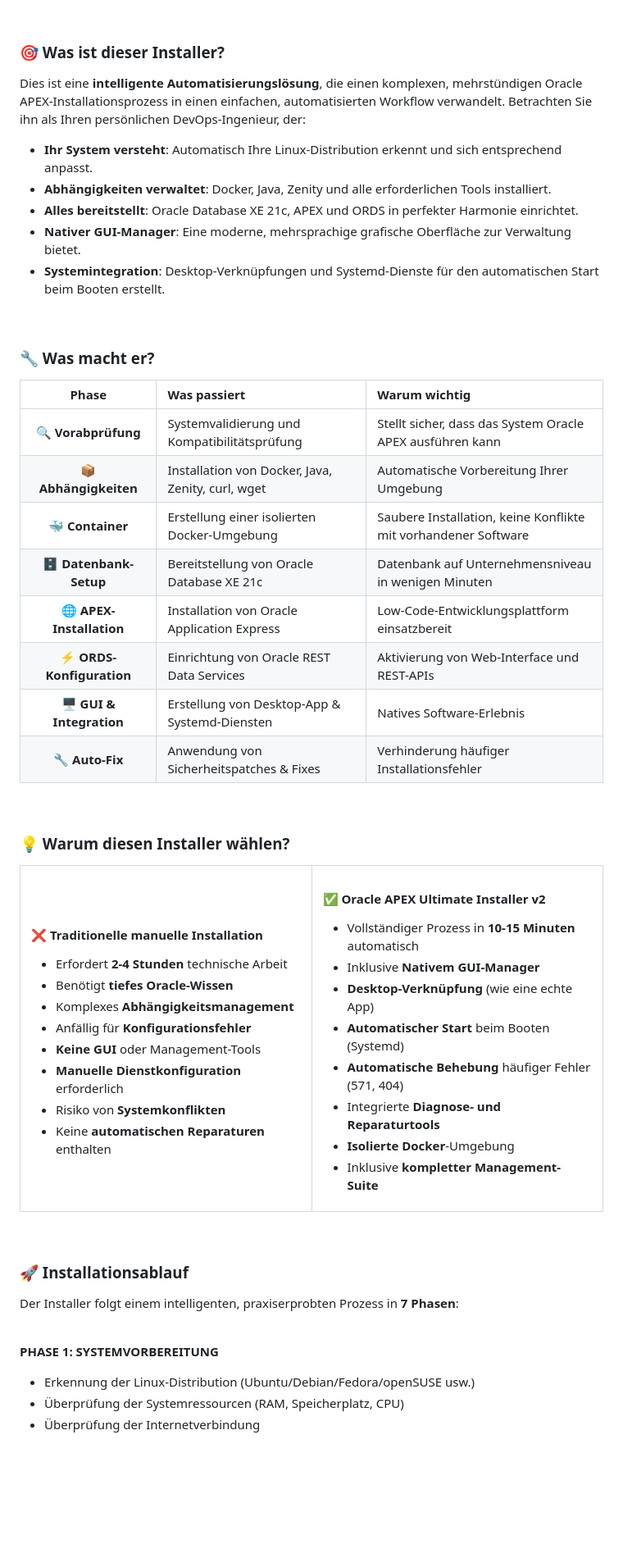
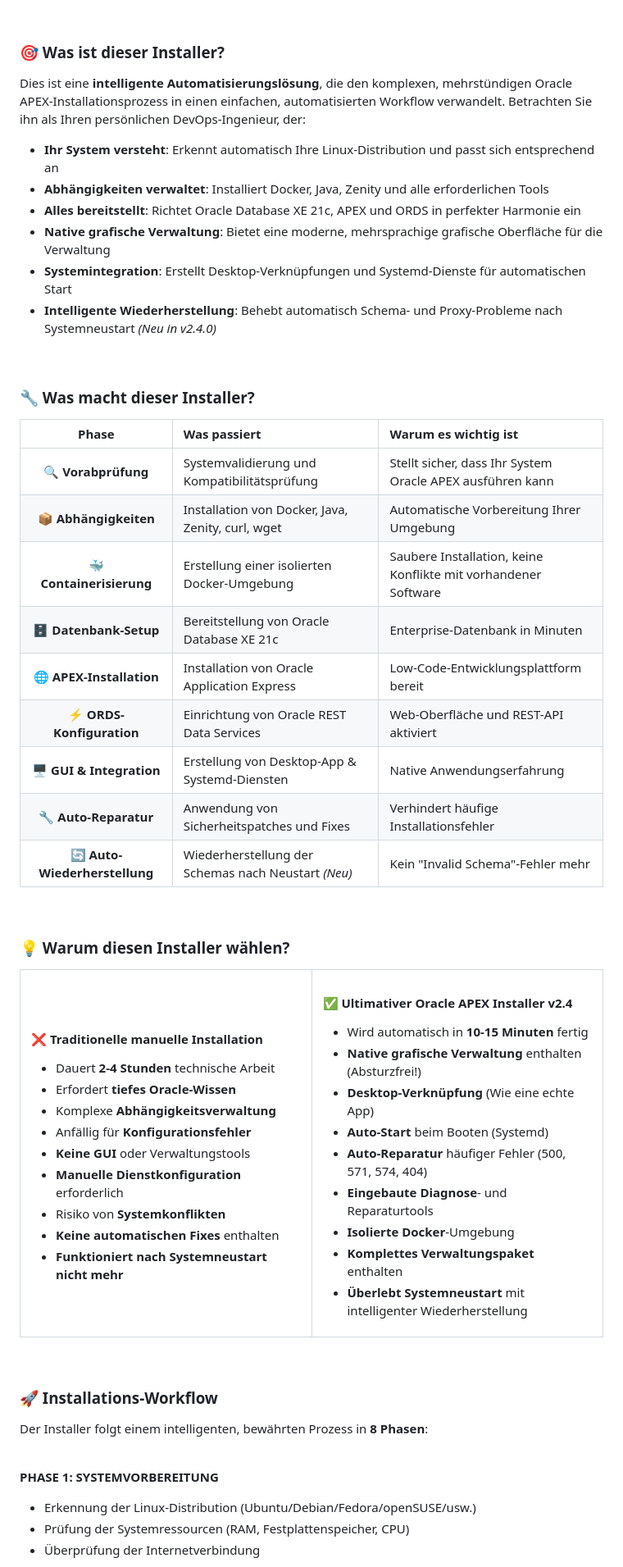
Before and after one commit to KaizenixCore/oracle-apex-installer, a Markdown page: docs/README.de.md, the part around the change printed below. Shown: that part at 82% size. GitHub-like rendering; blank space fills up the shorter version.

```diff
--- a/docs/README.de.md
+++ b/docs/README.de.md
@@ -82,30 +123,32 @@ Diese Version verfügt nun über einen **grafischen Manager (GUI)**, **Desktop-I
 
 ### 🎯 Was ist dieser Installer?
 
-Dies ist eine **intelligente Automatisierungslösung**, die einen komplexen, mehrstündigen Oracle APEX-Installationsprozess in einen einfachen, automatisierten Workflow verwandelt. Betrachten Sie ihn als Ihren persönlichen DevOps-Ingenieur, der:
+Dies ist eine **intelligente Automatisierungslösung**, die den komplexen, mehrstündigen Oracle APEX-Installationsprozess in einen einfachen, automatisierten Workflow verwandelt. Betrachten Sie ihn als Ihren persönlichen DevOps-Ingenieur, der:
 
-- **Ihr System versteht**: Automatisch Ihre Linux-Distribution erkennt und sich entsprechend anpasst.
-- **Abhängigkeiten verwaltet**: Docker, Java, Zenity und alle erforderlichen Tools installiert.
-- **Alles bereitstellt**: Oracle Database XE 21c, APEX und ORDS in perfekter Harmonie einrichtet.
-- **Nativer GUI-Manager**: Eine moderne, mehrsprachige grafische Oberfläche zur Verwaltung bietet.
-- **Systemintegration**: Desktop-Verknüpfungen und Systemd-Dienste für den automatischen Start beim Booten erstellt.
+- **Ihr System versteht**: Erkennt automatisch Ihre Linux-Distribution und passt sich entsprechend an
+- **Abhängigkeiten verwaltet**: Installiert Docker, Java, Zenity und alle erforderlichen Tools
+- **Alles bereitstellt**: Richtet Oracle Database XE 21c, APEX und ORDS in perfekter Harmonie ein
+- **Native grafische Verwaltung**: Bietet eine moderne, mehrsprachige grafische Oberfläche für die Verwaltung
+- **Systemintegration**: Erstellt Desktop-Verknüpfungen und Systemd-Dienste für automatischen Start
+- **Intelligente Wiederherstellung**: Behebt automatisch Schema- und Proxy-Probleme nach Systemneustart *(Neu in v2.4.0)*
 
 <br>
 
-### 🔧 Was macht er?
+### 🔧 Was macht dieser Installer?
 
 <div align="center">
 
-| Phase | Was passiert | Warum wichtig |
+| Phase | Was passiert | Warum es wichtig ist |
 |:---:|:---|:---|
-| **🔍 Vorabprüfung** | Systemvalidierung und Kompatibilitätsprüfung | Stellt sicher, dass das System Oracle APEX ausführen kann |
+| **🔍 Vorabprüfung** | Systemvalidierung und Kompatibilitätsprüfung | Stellt sicher, dass Ihr System Oracle APEX ausführen kann |
 | **📦 Abhängigkeiten** | Installation von Docker, Java, Zenity, curl, wget | Automatische Vorbereitung Ihrer Umgebung |
-| **🐳 Container** | Erstellung einer isolierten Docker-Umgebung | Saubere Installation, keine Konflikte mit vorhandener Software |
-| **🗄️ Datenbank-Setup** | Bereitstellung von Oracle Database XE 21c | Datenbank auf Unternehmensniveau in wenigen Minuten |
-| **🌐 APEX-Installation** | Installation von Oracle Application Express | Low-Code-Entwicklungsplattform einsatzbereit |
-| **⚡ ORDS-Konfiguration** | Einrichtung von Oracle REST Data Services | Aktivierung von Web-Interface und REST-APIs |
-| **🖥️ GUI & Integration** | Erstellung von Desktop-App & Systemd-Diensten | Natives Software-Erlebnis |
-| **🔧 Auto-Fix** | Anwendung von Sicherheitspatches & Fixes | Verhinderung häufiger Installationsfehler |
+| **🐳 Containerisierung** | Erstellung einer isolierten Docker-Umgebung | Saubere Installation, keine Konflikte mit vorhandener Software |
+| **🗄️ Datenbank-Setup** | Bereitstellung von Oracle Database XE 21c | Enterprise-Datenbank in Minuten |
+| **🌐 APEX-Installation** | Installation von Oracle Application Express | Low-Code-Entwicklungsplattform bereit |
+| **⚡ ORDS-Konfiguration** | Einrichtung von Oracle REST Data Services | Web-Oberfläche und REST-API aktiviert |
+| **🖥️ GUI & Integration** | Erstellung von Desktop-App & Systemd-Diensten | Native Anwendungserfahrung |
+| **🔧 Auto-Reparatur** | Anwendung von Sicherheitspatches und Fixes | Verhindert häufige Installationsfehler |
+| **🔄 Auto-Wiederherstellung** | Wiederherstellung der Schemas nach Neustart *(Neu)* | Kein "Invalid Schema"-Fehler mehr |
 
 </div>
 
@@ -119,28 +162,30 @@ Dies ist eine **intelligente Automatisierungslösung**, die einen komplexen, meh
 
 #### ❌ Traditionelle manuelle Installation
 
-- Erfordert **2-4 Stunden** technische Arbeit
-- Benötigt **tiefes Oracle-Wissen**
-- Komplexes **Abhängigkeitsmanagement**
+- Dauert **2-4 Stunden** technische Arbeit
+- Erfordert **tiefes Oracle-Wissen**
+- Komplexe **Abhängigkeitsverwaltung**
 - Anfällig für **Konfigurationsfehler**
-- **Keine GUI** oder Management-Tools
+- **Keine GUI** oder Verwaltungstools
 - **Manuelle Dienstkonfiguration** erforderlich
 - Risiko von **Systemkonflikten**
-- Keine **automatischen Reparaturen** enthalten
+- **Keine automatischen Fixes** enthalten
+- **Funktioniert nach Systemneustart nicht mehr**
 
 </td>
 <td width="50%" valign="top">
 
-#### ✅ Oracle APEX Ultimate Installer v2
+#### ✅ Ultimativer Oracle APEX Installer v2.4
 
-- Vollständiger Prozess in **10-15 Minuten** automatisch
-- Inklusive **Nativem GUI-Manager**
-- **Desktop-Verknüpfung** (wie eine echte App)
-- **Automatischer Start** beim Booten (Systemd)
-- **Automatische Behebung** häufiger Fehler (571, 404)
-- Integrierte **Diagnose- und Reparaturtools**
+- Wird automatisch in **10-15 Minuten** fertig
+- **Native grafische Verwaltung** enthalten (Absturzfrei!)
+- **Desktop-Verknüpfung** (Wie eine echte App)
+- **Auto-Start** beim Booten (Systemd)
+- **Auto-Reparatur** häufiger Fehler (500, 571, 574, 404)
+- **Eingebaute Diagnose**- und Reparaturtools
 - **Isolierte Docker**-Umgebung
-- Inklusive **kompletter Management-Suite**
+- **Komplettes Verwaltungspaket** enthalten
+- **Überlebt Systemneustart** mit intelligenter Wiederherstellung
 
 </td>
 </tr>
@@ -148,14 +193,14 @@ Dies ist eine **intelligente Automatisierungslösung**, die einen komplexen, meh
 
 <br>
 
-### 🚀 Installationsablauf
+### 🚀 Installations-Workflow
 
-Der Installer folgt einem intelligenten, praxiserprobten Prozess in **7 Phasen**:
+Der Installer folgt einem intelligenten, bewährten Prozess in **8 Phasen**:
 
 <br>
 
 **PHASE 1: SYSTEMVORBEREITUNG**
-- Erkennung der Linux-Distribution (Ubuntu/Debian/Fedora/openSUSE usw.)
-- Überprüfung der Systemressourcen (RAM, Speicherplatz, CPU)
+- Erkennung der Linux-Distribution (Ubuntu/Debian/Fedora/openSUSE/usw.)
+- Prüfung der Systemressourcen (RAM, Festplattenspeicher, CPU)
 - Überprüfung der Internetverbindung
 
```
Also changed, not shown: other parts of docs/README.de.md (+175 -106 lines).
